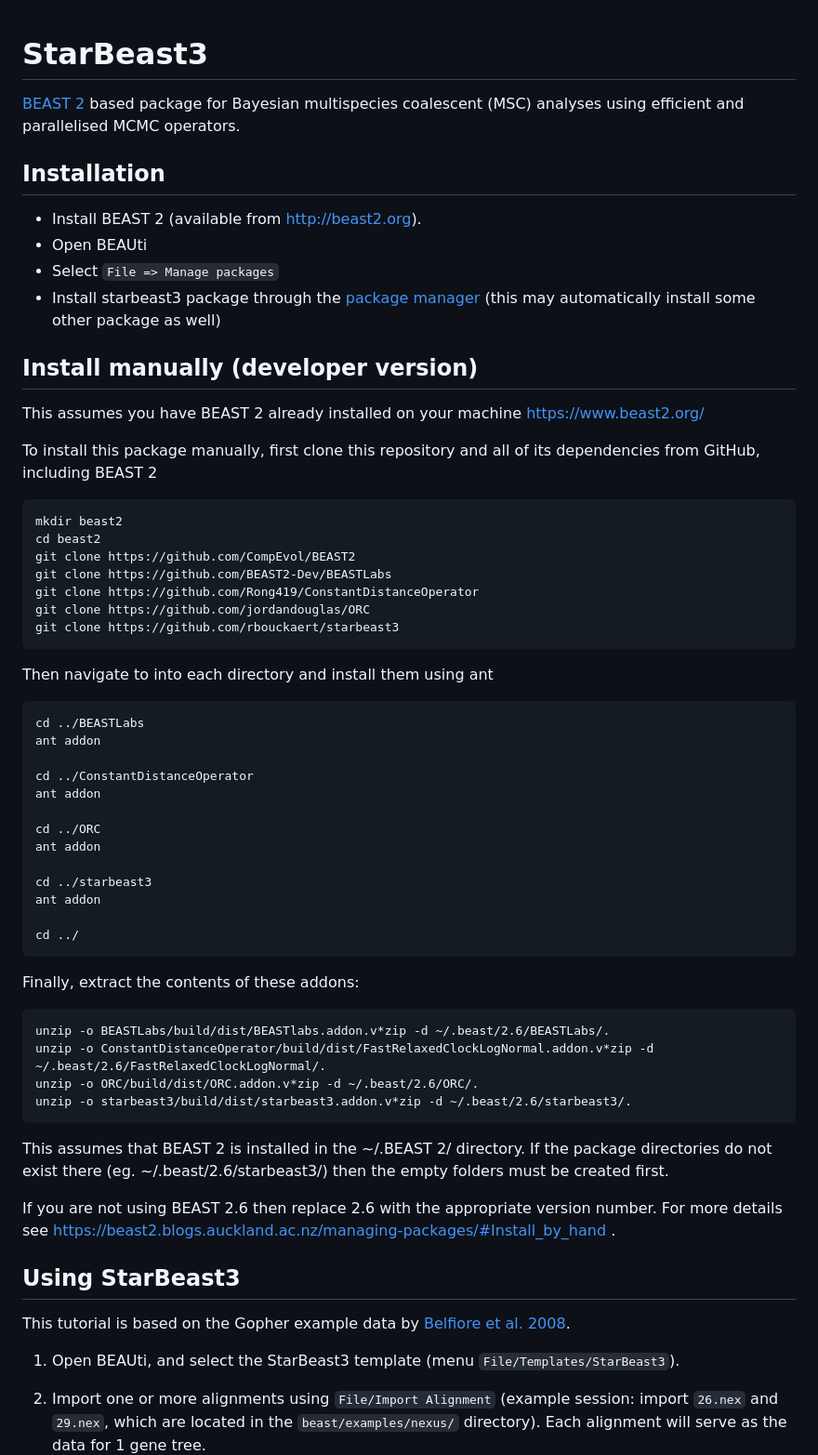
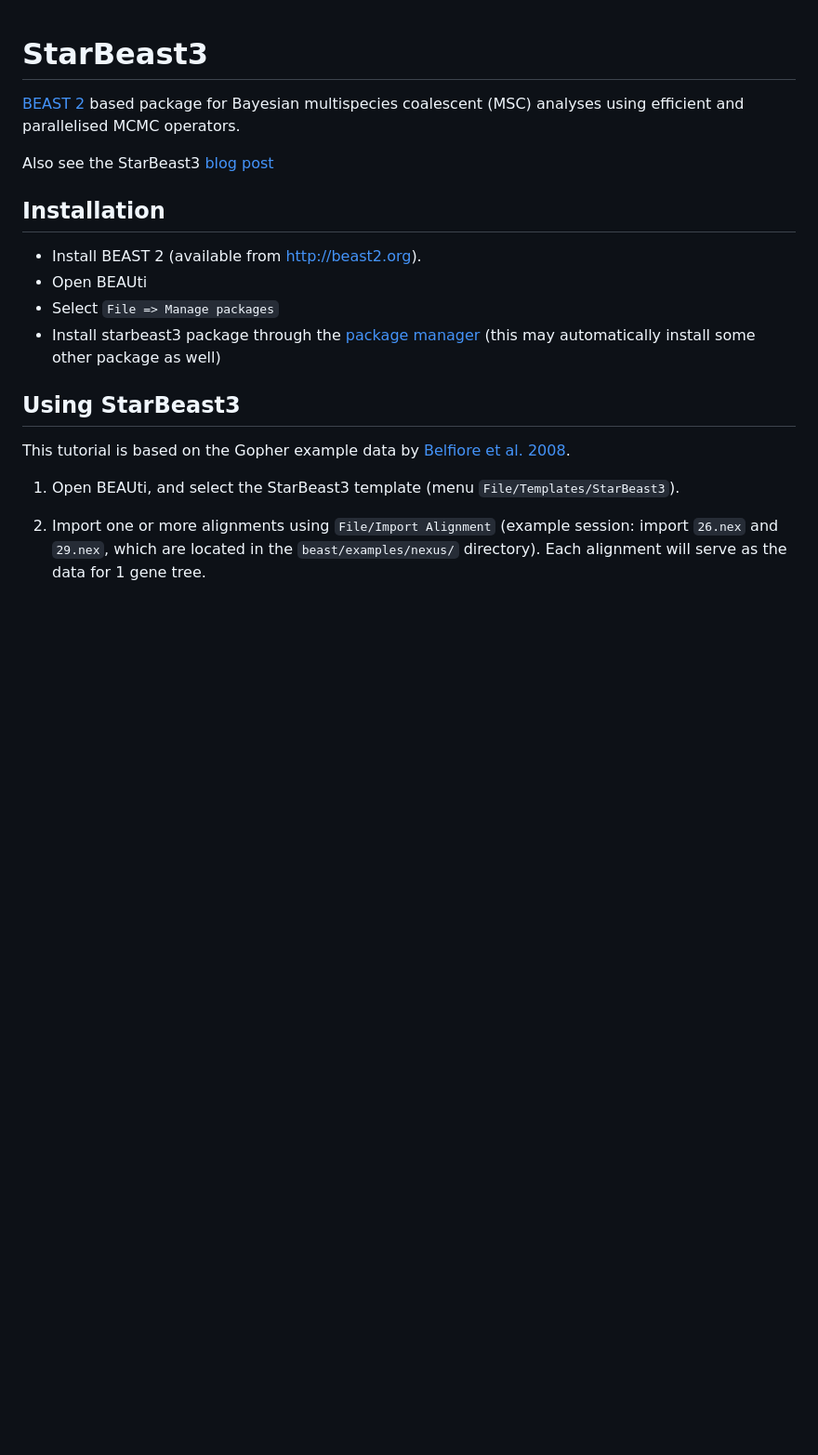
Before and after one commit to rbouckaert/starbeast3, a Markdown page: README.md, the part around one of its changes. Shown at 93% size. Drawn GitHub-style; blank space fills up the shorter version.

````diff
--- a/README.md
+++ b/README.md
@@ -1,9 +1,10 @@
+
 # StarBeast3
 
 [BEAST 2](http://beast2.org) based package for Bayesian multispecies coalescent (MSC) analyses using efficient and parallelised MCMC operators.
 
 
-
+Also see the StarBeast3  [blog post](https://www.beast2.org/2022/03/31/starbeast3.html)
 
 
 ## Installation
@@ -12,59 +13,6 @@
 * Open BEAUti
 * Select `File => Manage packages`
 * Install starbeast3 package through the [package manager](http://www.beast2.org/managing-packages/) (this may automatically install some other package as well)
-
-
-## Install manually (developer version)
-
-
-This assumes you have BEAST 2 already installed on your machine https://www.beast2.org/
-
-
-To install this package manually, first clone this repository and all of its dependencies from GitHub, including BEAST 2
-
-```
-mkdir beast2
-cd beast2
-git clone https://github.com/CompEvol/BEAST2
-git clone https://github.com/BEAST2-Dev/BEASTLabs
-git clone https://github.com/Rong419/ConstantDistanceOperator
-git clone https://github.com/jordandouglas/ORC
-git clone https://github.com/rbouckaert/starbeast3
-```
-
-Then navigate to into each directory and install them using ant
-
-```
-cd ../BEASTLabs
-ant addon
-
-cd ../ConstantDistanceOperator
-ant addon
-
-cd ../ORC
-ant addon
-
-cd ../starbeast3
-ant addon
-
-cd ../
-```
-
-
-Finally, extract the contents of these addons:
-
-```
-unzip -o BEASTLabs/build/dist/BEASTlabs.addon.v*zip -d ~/.beast/2.6/BEASTLabs/.
-unzip -o ConstantDistanceOperator/build/dist/FastRelaxedClockLogNormal.addon.v*zip -d ~/.beast/2.6/FastRelaxedClockLogNormal/.
-unzip -o ORC/build/dist/ORC.addon.v*zip -d ~/.beast/2.6/ORC/.
-unzip -o starbeast3/build/dist/starbeast3.addon.v*zip -d ~/.beast/2.6/starbeast3/.
-```
-
-
-This assumes that BEAST 2 is installed in the ~/.BEAST 2/ directory. If the package directories do not exist there (eg. ~/.beast/2.6/starbeast3/) then the empty folders must be created first.
-
-If you are not using BEAST 2.6 then replace 2.6 with the appropriate version number.
-For more details see https://beast2.blogs.auckland.ac.nz/managing-packages/#Install_by_hand .
 
 
 
````
Also changed, not shown: other parts of README.md (+45 -4 lines), tutorial/Fig2.png.
